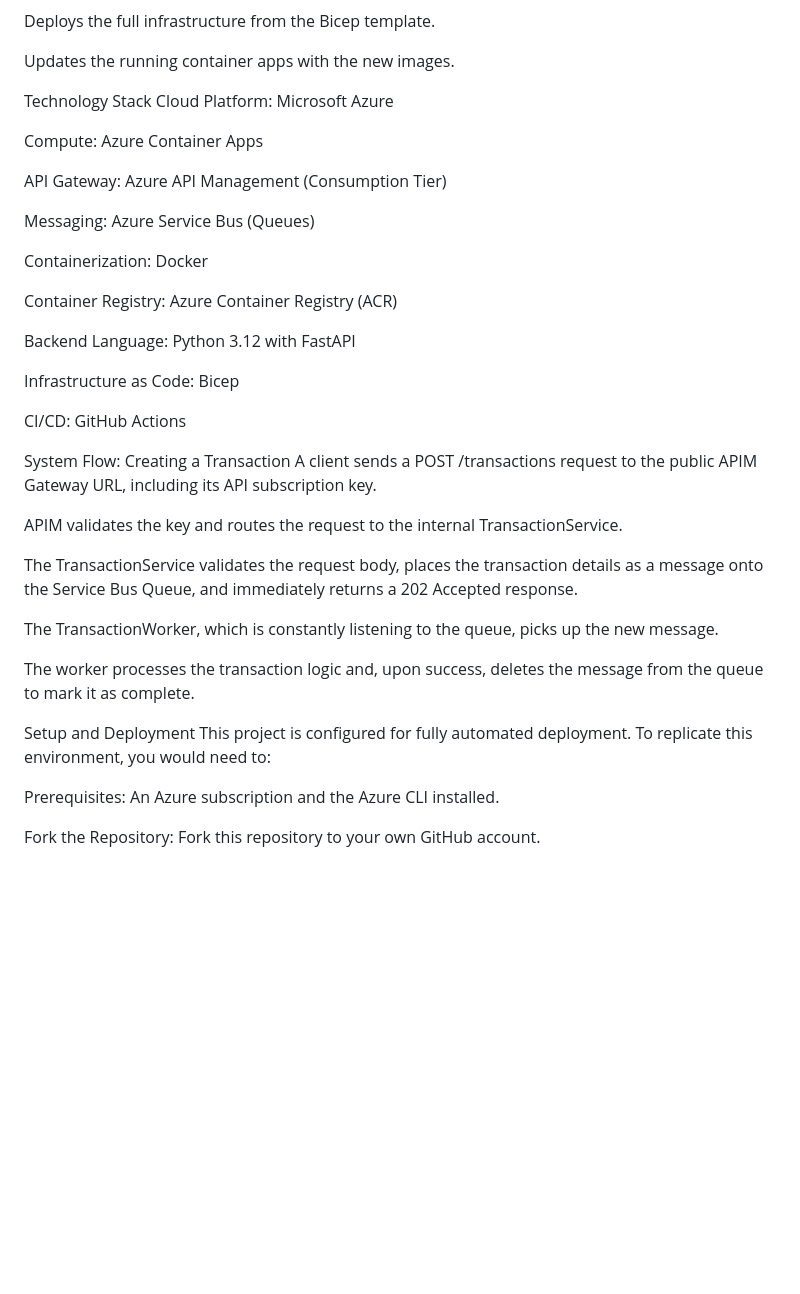
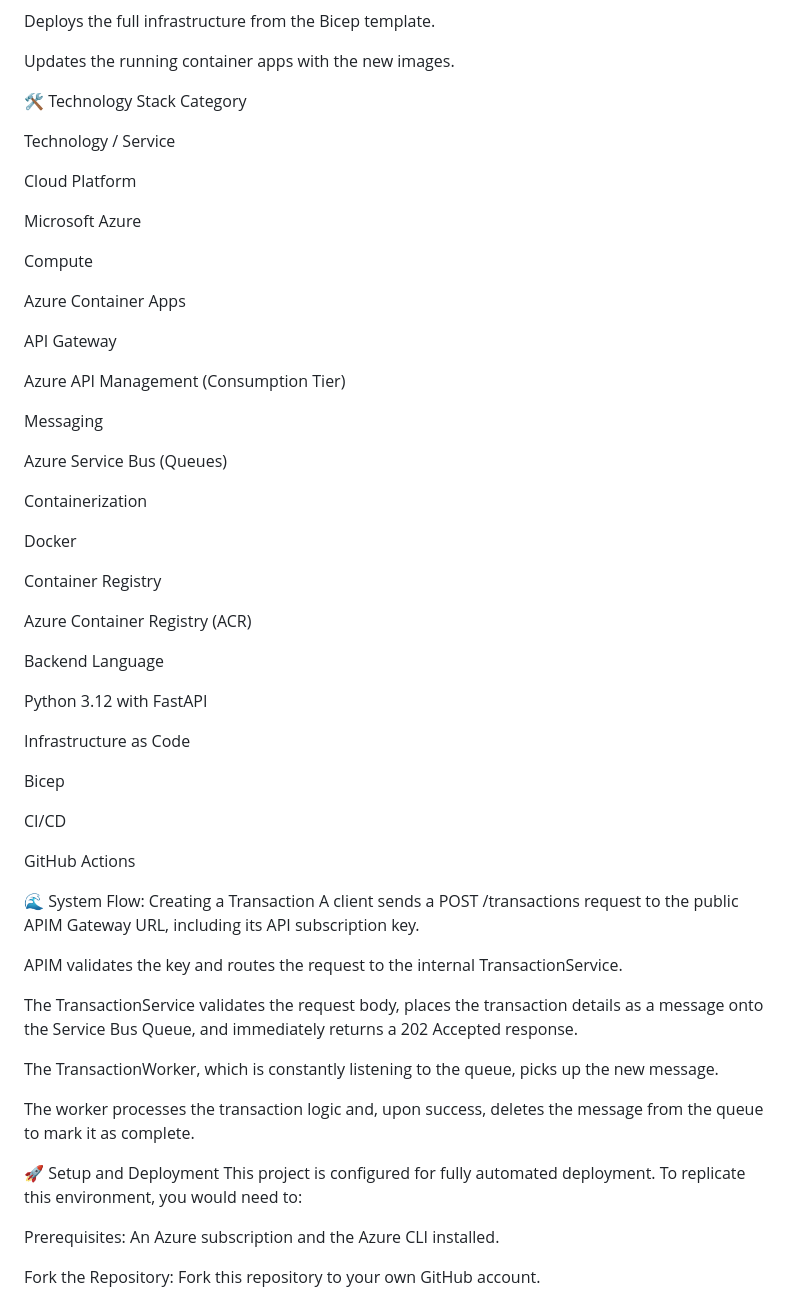
Before and after one commit to Srophos/Cloud-Native-Banking-API, a Markdown page: README.md, the part around one of its changes. GitHub-like rendering; blank space fills up the shorter version.

```diff
--- a/README.md
+++ b/README.md
@@ -38,26 +56,48 @@ Deploys the full infrastructure from the Bicep template.
 
 Updates the running container apps with the new images.
 
-Technology Stack
-Cloud Platform: Microsoft Azure
+🛠️ Technology Stack
+Category
 
-Compute: Azure Container Apps
+Technology / Service
 
-API Gateway: Azure API Management (Consumption Tier)
+Cloud Platform
 
-Messaging: Azure Service Bus (Queues)
+Microsoft Azure
 
-Containerization: Docker
+Compute
 
-Container Registry: Azure Container Registry (ACR)
+Azure Container Apps
 
-Backend Language: Python 3.12 with FastAPI
+API Gateway
 
-Infrastructure as Code: Bicep
+Azure API Management (Consumption Tier)
 
-CI/CD: GitHub Actions
+Messaging
 
-System Flow: Creating a Transaction
+Azure Service Bus (Queues)
+
+Containerization
+
+Docker
+
+Container Registry
+
+Azure Container Registry (ACR)
+
+Backend Language
+
+Python 3.12 with FastAPI
+
+Infrastructure as Code
+
+Bicep
+
+CI/CD
+
+GitHub Actions
+
+🌊 System Flow: Creating a Transaction
 A client sends a POST /transactions request to the public APIM Gateway URL, including its API subscription key.
 
 APIM validates the key and routes the request to the internal TransactionService.
@@ -68,7 +108,7 @@ The TransactionWorker, which is constantly listening to the queue, picks up the
 
 The worker processes the transaction logic and, upon success, deletes the message from the queue to mark it as complete.
 
-Setup and Deployment
+🚀 Setup and Deployment
 This project is configured for fully automated deployment. To replicate this environment, you would need to:
 
 Prerequisites: An Azure subscription and the Azure CLI installed.
```
Also changed, not shown: other parts of README.md (+23 -5 lines).
